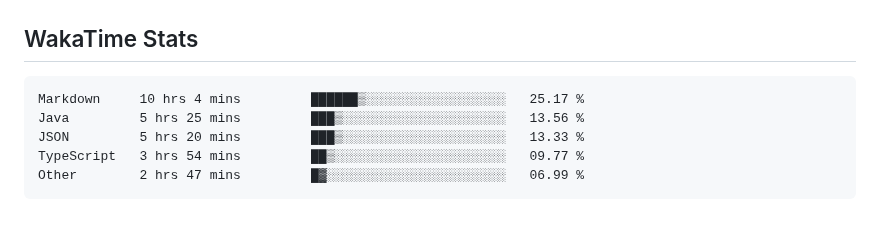
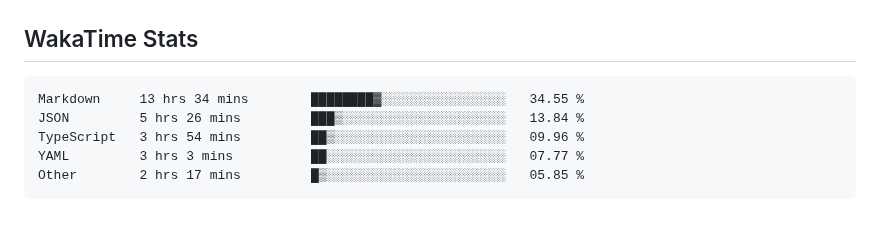
Before and after one commit to usrivastava92/usrivastava92, a Markdown page: README.md, the part around the change. Rendered like a GitHub page.

Commit message:
Updated waka-readme graph with new metrics

````diff
--- a/README.md
+++ b/README.md
@@ -66,11 +66,11 @@ I enjoy building high-scale backend services, platform foundations, and develope
 <!--START_SECTION:waka-->
 
 ```txt
-Markdown     10 hrs 4 mins         ██████▒░░░░░░░░░░░░░░░░░░   25.17 %
-Java         5 hrs 25 mins         ███▒░░░░░░░░░░░░░░░░░░░░░   13.56 %
-JSON         5 hrs 20 mins         ███▒░░░░░░░░░░░░░░░░░░░░░   13.33 %
-TypeScript   3 hrs 54 mins         ██▒░░░░░░░░░░░░░░░░░░░░░░   09.77 %
-Other        2 hrs 47 mins         █▓░░░░░░░░░░░░░░░░░░░░░░░   06.99 %
+Markdown     13 hrs 34 mins        ████████▓░░░░░░░░░░░░░░░░   34.55 %
+JSON         5 hrs 26 mins         ███▒░░░░░░░░░░░░░░░░░░░░░   13.84 %
+TypeScript   3 hrs 54 mins         ██▒░░░░░░░░░░░░░░░░░░░░░░   09.96 %
+YAML         3 hrs 3 mins          ██░░░░░░░░░░░░░░░░░░░░░░░   07.77 %
+Other        2 hrs 17 mins         █▒░░░░░░░░░░░░░░░░░░░░░░░   05.85 %
 ```
 
 <!--END_SECTION:waka-->
````
